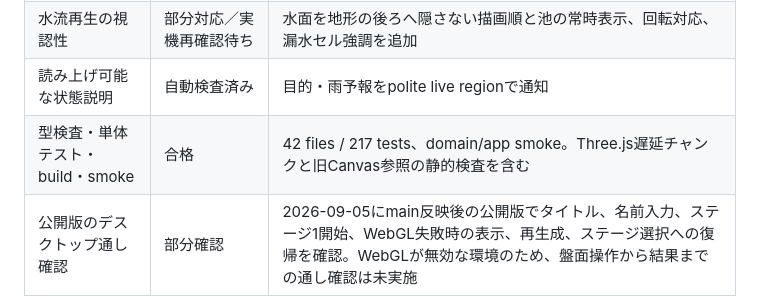
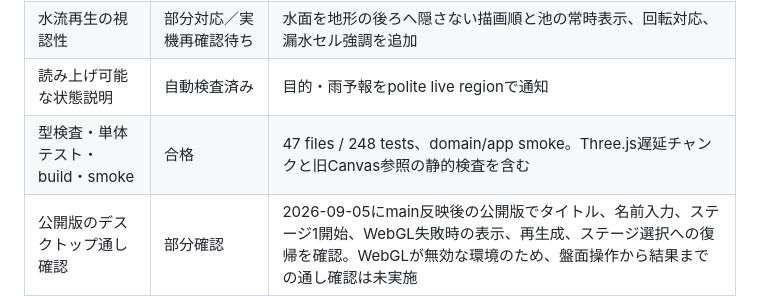
Before and after one commit to chameleonjp-lab/nagashimasu, a Markdown page: docs/M4_GATE_STATUS.md, the part around the change. GitHub-like rendering.

Commit message:
Refresh M4 gate test inventory

```diff
--- a/docs/M4_GATE_STATUS.md
+++ b/docs/M4_GATE_STATUS.md
@@ -17,7 +17,7 @@ M4は「コードがある」だけで完了とはせず、自動検査、初見
 | 盤面の意味・代替操作 | P0対応中 | 空の池、重要セルの座標、回転カメラ、補助情報の折りたたみ、候補カードの基準セル表示を追加。実機で視認性を再確認する |
 | 水流再生の視認性 | 部分対応／実機再確認待ち | 水面を地形の後ろへ隠さない描画順と池の常時表示、回転対応、漏水セル強調を追加 |
 | 読み上げ可能な状態説明 | 自動検査済み | 目的・雨予報をpolite live regionで通知 |
-| 型検査・単体テスト・build・smoke | 合格 | 42 files / 217 tests、domain/app smoke。Three.js遅延チャンクと旧Canvas参照の静的検査を含む |
+| 型検査・単体テスト・build・smoke | 合格 | 47 files / 248 tests、domain/app smoke。Three.js遅延チャンクと旧Canvas参照の静的検査を含む |
 | 公開版のデスクトップ通し確認 | 部分確認 | 2026-09-05にmain反映後の公開版でタイトル、名前入力、ステージ1開始、WebGL失敗時の表示、再生成、ステージ選択への復帰を確認。WebGLが無効な環境のため、盤面操作から結果までの通し確認は未実施 |
 | 実ブラウザ自動E2E | 部分確認／WebGL盤面未確認 | 接続済みChromeで公開版のDOM、開始導線、失敗画面、再生成、単一Canvasを確認。ブラウザ環境がWebGLを無効化しており、Three.jsの盤面入力・再生は未確認 |
 | 初見プレイテスト | 実施・不合格（1名） | 目的、最初の操作、発生結果を理解できないまま終了。修正後に再実施する |
```
